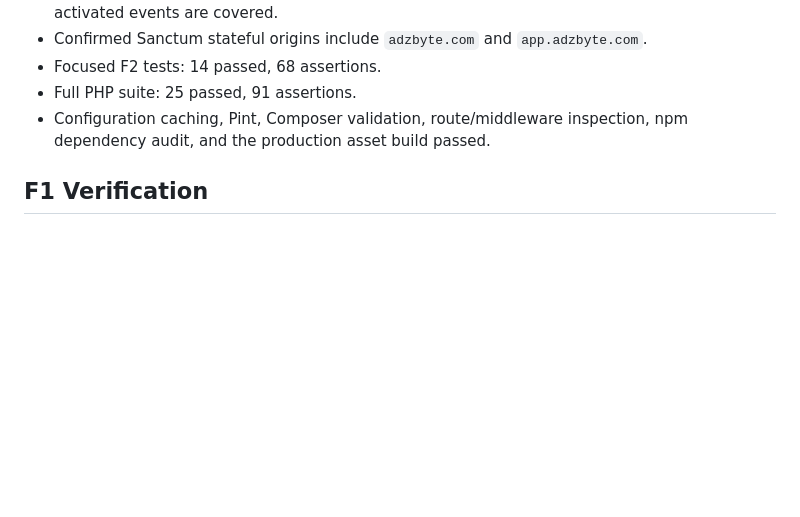
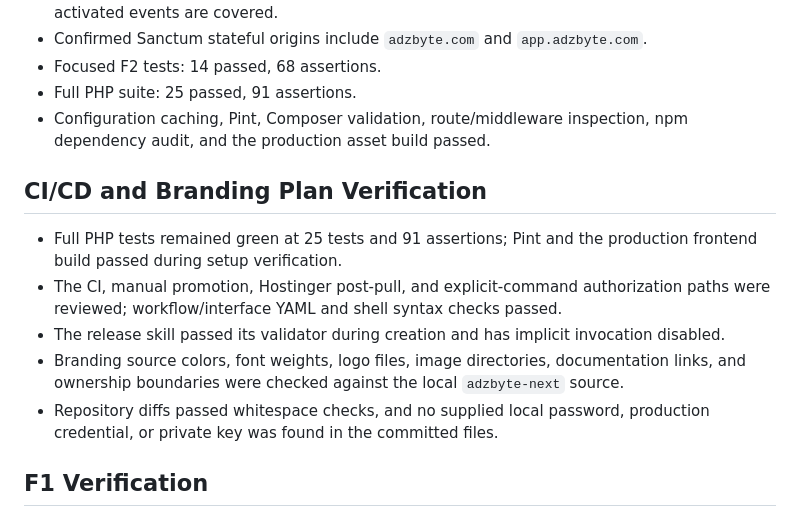
Before and after one commit to adzadzadz/adzbyte-app, a Markdown page: docs/STATUS.md, the part around one of its changes. Rendered like a GitHub page; blank space fills up the shorter version.

```diff
--- a/docs/STATUS.md
+++ b/docs/STATUS.md
@@ -34,6 +29,14 @@ After confirmation, implement the D1 product and versioned-entitlement records,
 - Focused F2 tests: 14 passed, 68 assertions.
 - Full PHP suite: 25 passed, 91 assertions.
 - Configuration caching, Pint, Composer validation, route/middleware inspection, npm dependency audit, and the production asset build passed.
+
+## CI/CD and Branding Plan Verification
+
+- Full PHP tests remained green at 25 tests and 91 assertions; Pint and the production frontend build passed during setup verification.
+- The CI, manual promotion, Hostinger post-pull, and explicit-command authorization paths were reviewed; workflow/interface YAML and shell syntax checks passed.
+- The release skill passed its validator during creation and has implicit invocation disabled.
+- Branding source colors, font weights, logo files, image directories, documentation links, and ownership boundaries were checked against the local `adzbyte-next` source.
+- Repository diffs passed whitespace checks, and no supplied local password, production credential, or private key was found in the committed files.
 
 ## F1 Verification
 
```
Also changed, not shown: other parts of docs/STATUS.md (+24 -18 lines).
